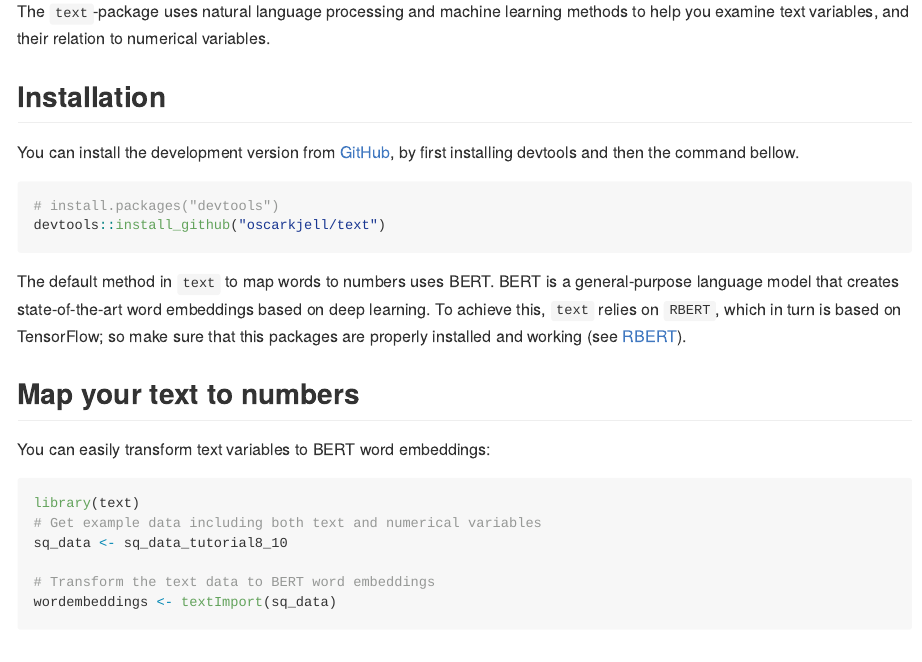
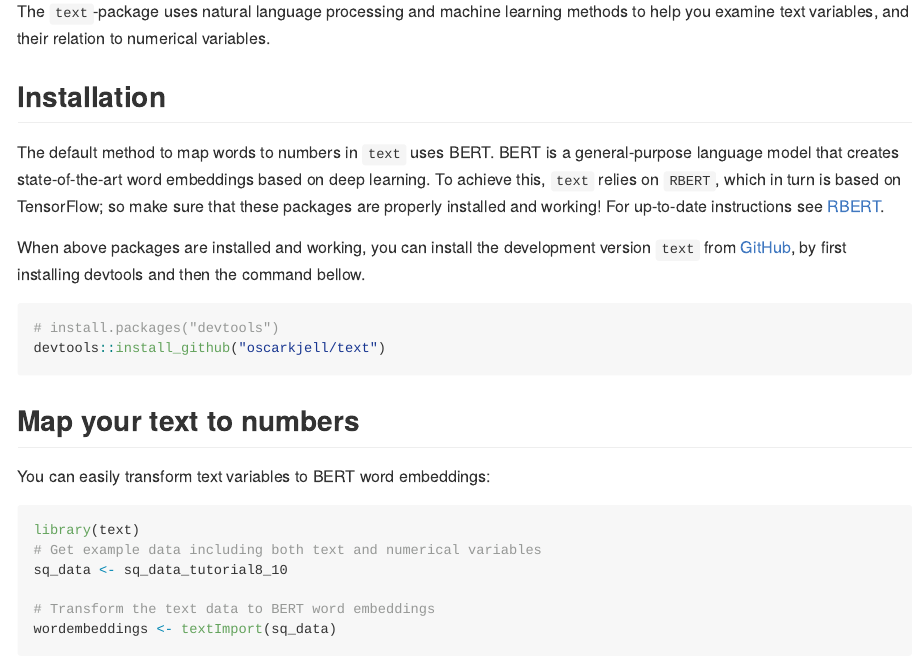
Before and after one commit to OscarKjell/text, an R Markdown document (README.Rmd): the page in a window 1100 px wide, from 110 px down. Rendered offline with R 4.5, knitr and Pandoc, with nearby package versions; code that draws random numbers runs with fixed seeds of ours; some code elsewhere in the file could not run offline.

Commit message:
content update

````diff
--- a/README.Rmd
+++ b/README.Rmd
@@ -27,14 +27,15 @@
 ``` r
 install.packages("text")
 ```-->
+The default method to map words to numbers in ```text``` uses BERT. BERT is a general-purpose language model that creates state-of-the-art word embeddings based on deep learning. To achieve this, ```text``` relies on ```RBERT```, which in turn is based on TensorFlow; so make sure that these packages are properly installed and working! For up-to-date instructions see [RBERT](https://github.com/johnERgordon/RBERT).
 
-You can install the development version from [GitHub](https://github.com/), by first installing devtools and then the command bellow.
+When above packages are installed and working, you can install the development version ```text``` from [GitHub](https://github.com/), by first installing devtools and then the command bellow.
 
 ``` r
 # install.packages("devtools")
 devtools::install_github("oscarkjell/text")
 ```
-The default method in ```text``` to map words to numbers uses BERT. BERT is a general-purpose language model that creates state-of-the-art word embeddings based on deep learning. To achieve this, ```text``` relies on ```RBERT```, which in turn is based on TensorFlow; so make sure that this packages are properly installed and working (see [RBERT](https://github.com/johnERgordon/RBERT)).
+
 
 ## Map your text to numbers
 
````
Also changed, not shown: README.md.
